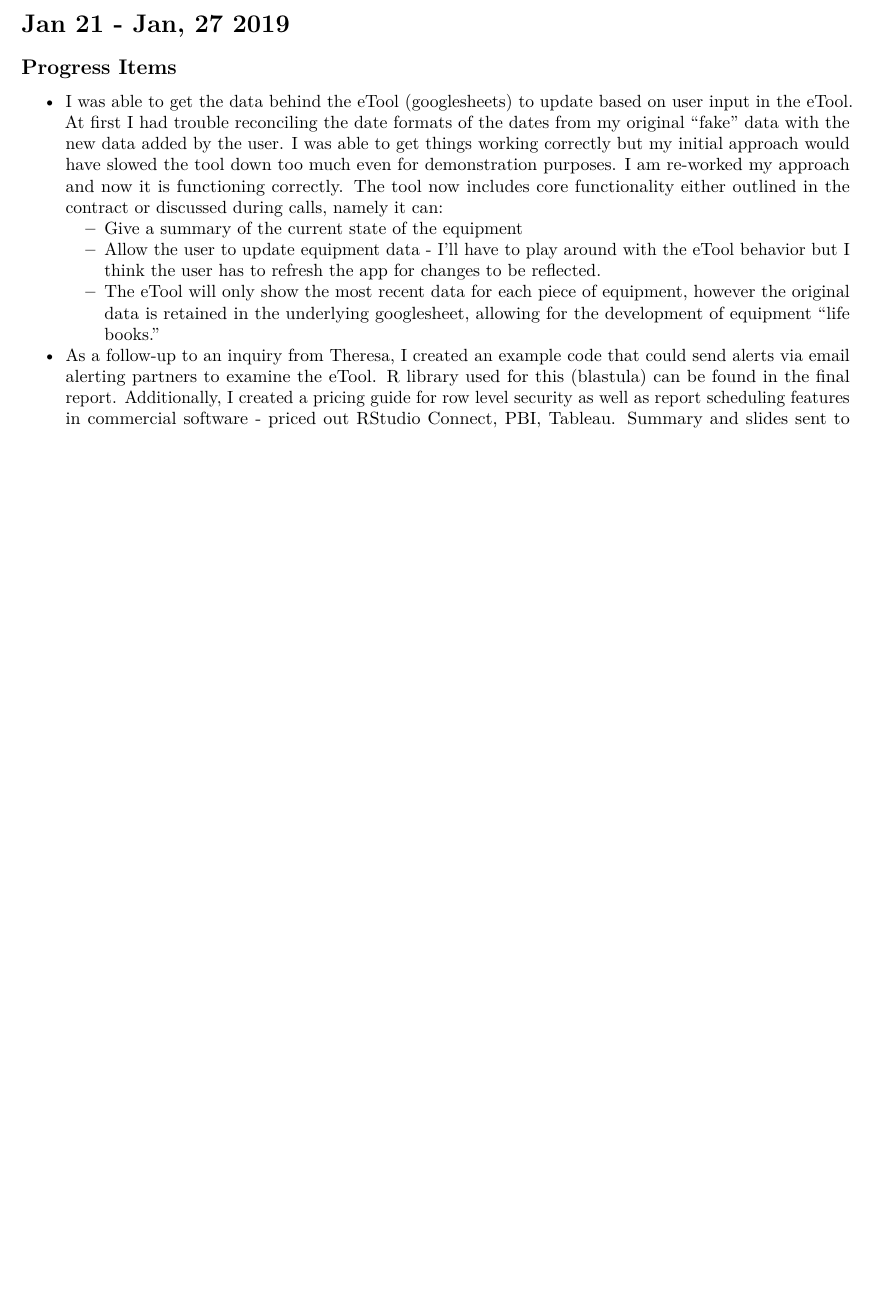
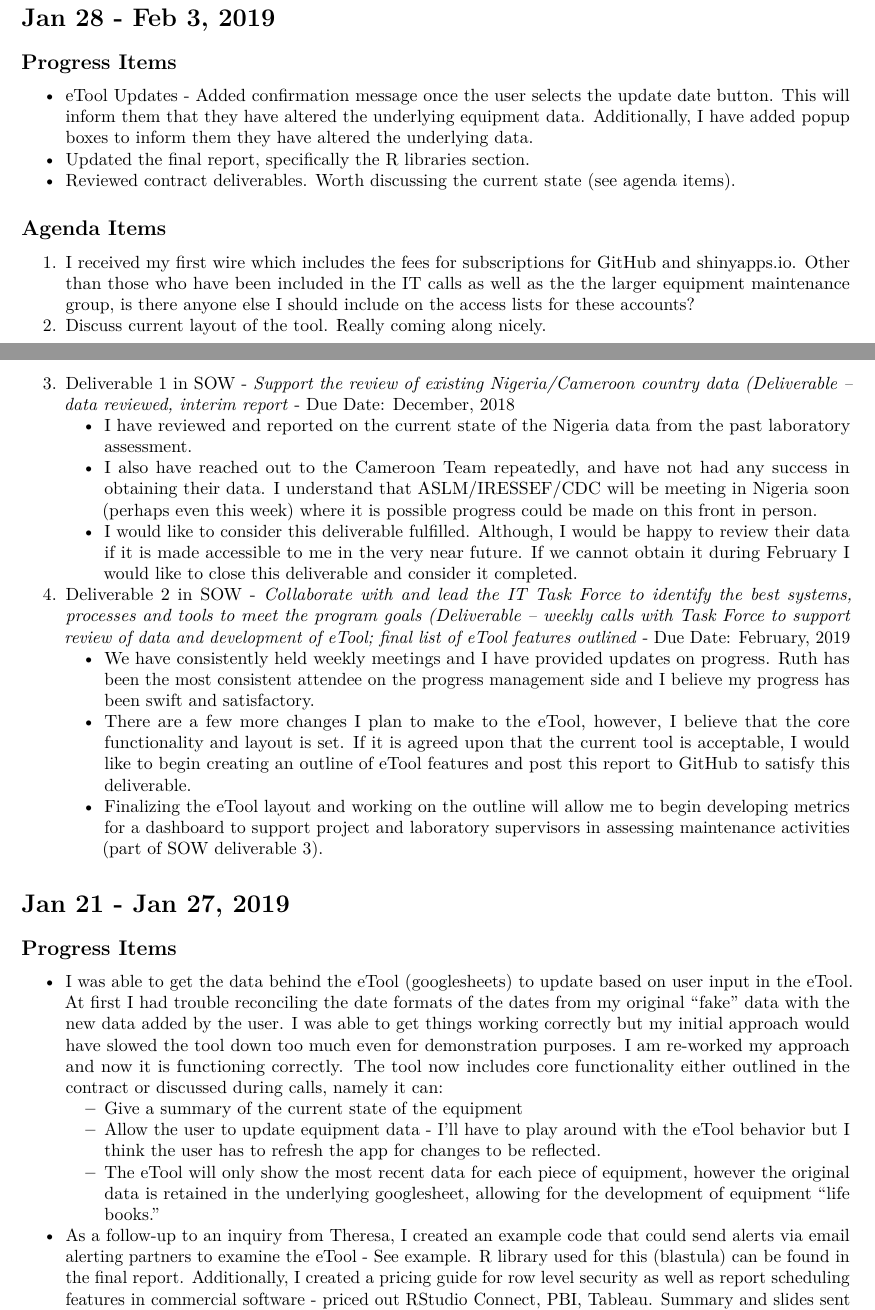
Before and after one commit to paceafenet/progress_reports, an R Markdown document (index.Rmd): part of page 1 of 4 before the commit and two parts of pages 1 and 2 of 5 after it, the two joined at a grey line, cut at the place of the change, the shorter picture padded with empty space. The pictures show the output file index.pdf that the author committed with the source.

Commit message:
Weekly commit, 2/3/2019

````diff
--- a/index.Rmd
+++ b/index.Rmd
@@ -22,14 +22,35 @@ knitr::opts_chunk$set(echo = F,
 
 ```
 
-# Jan 21 - Jan, 27 2019
+# Jan 28 - Feb 3, 2019
+
+## Progress Items
+
+* eTool Updates - Added confirmation message once the user selects the update date button. This will inform them that they have altered the underlying equipment data. Additionally, I have added popup boxes to inform them they have altered the underlying data.
+* Updated the final report, specifically the R libraries section.
+* Reviewed contract deliverables. Worth discussing the current state (see agenda items).
+
+## Agenda Items
+
+1. I received my first wire which includes the fees for subscriptions for GitHub and shinyapps.io. Other than those who have been included in the IT calls as well as the the larger equipment maintenance group, is there anyone else I should include on the access lists for these accounts?
+2. Discuss current layout of the tool. Really coming along nicely.
+3. Deliverable 1 in SOW - *Support the review of existing Nigeria/Cameroon country data (Deliverable – data reviewed, interim report* - Due Date: December, 2018
+    + I have reviewed and [reported](https://github.com/paceafenet/etool_dev/blob/master/existing_lab_data_exploration.md) on the current state of the Nigeria data from the past laboratory assessment.
+    + I also have reached out to the Cameroon Team repeatedly, and have not had any success in obtaining their data. I understand that ASLM/IRESSEF/CDC will be meeting in Nigeria soon (perhaps even this week) where it is possible progress could be made on this front in person.
+    + I would like to consider this deliverable fulfilled. Although, I would be happy to review their data if it is made accessible to me in the very near future. If we cannot obtain it during February I would like to close this deliverable and consider it completed.
+4. Deliverable 2 in SOW - *Collaborate with and lead the IT Task Force to identify the best systems, processes and tools to meet the program goals (Deliverable – weekly calls with Task Force to support review of data and development of eTool; final list of eTool features outlined* - Due Date: February, 2019
+    + We have consistently held weekly meetings and I have provided updates on progress. Ruth has been the most consistent attendee on the progress management side and I believe my progress has been swift and satisfactory.
+    + There are a few more changes I plan to make to the eTool, however, I believe that the core functionality and layout is set. If it is agreed upon that the current tool is acceptable, I would like to begin creating an outline of eTool features and post this report to GitHub to satisfy this deliverable.
+    + Finalizing the eTool layout and working on the outline will allow me to begin developing metrics for a dashboard to support project and laboratory supervisors in assessing maintenance activities (part of SOW deliverable 3).
+
+# Jan 21 - Jan 27, 2019
 
 ## Progress Items
 
 * I was able to get the data behind the eTool (googlesheets) to update based on user input in the eTool. At first I had trouble reconciling the date formats of the dates from my original "fake" data with the new data added by the user. I was able to get things working correctly but my initial approach would have slowed the tool down too much even for demonstration purposes. I am re-worked my approach and now it is functioning correctly. The tool now includes core functionality either outlined in the contract or discussed during calls, namely it can:
-  + Give a summary of the current state of the equipment
-  + Allow the user to update equipment data - I'll have to play around with the eTool behavior but I think the user has to refresh the app for changes to be reflected.
-  + The eTool will only show the most recent data for each piece of equipment, however the original data is retained in the underlying googlesheet, allowing for the development of equipment "life books."
+    + Give a summary of the current state of the equipment
+    + Allow the user to update equipment data - I'll have to play around with the eTool behavior but I think the user has to refresh the app for changes to be reflected.
+    + The eTool will only show the most recent data for each piece of equipment, however the original data is retained in the underlying googlesheet, allowing for the development of equipment "life books."
 * As a follow-up to an inquiry from Theresa, I created an example code that could send alerts via email alerting partners to examine the eTool - [See example](https://github.com/paceafenet/etool_dev/blob/master/email_proof_of_concept.Rmd). R library used for this (blastula) can be found in the [final report](https://paceafenet.github.io/final_report/). Additionally, I created a pricing guide for row level security as well as report scheduling features in commercial software - priced out RStudio Connect, PBI, Tableau. Summary and slides sent to Theresa (Fatima and Ruth CC'd) - [See Slides](https://github.com/paceafenet/etool_dev/blob/master/Quick%20Pricing%20Guide%20%E2%80%93%20analytics%20reporting%20tools.pptx). Did she get it? Might have gone to spam.
 
 ## Agenda Items
````
Also changed, not shown: Current Progress Report.pdf, index.html, index.pdf, index.Rmd (14 more changed lines).
